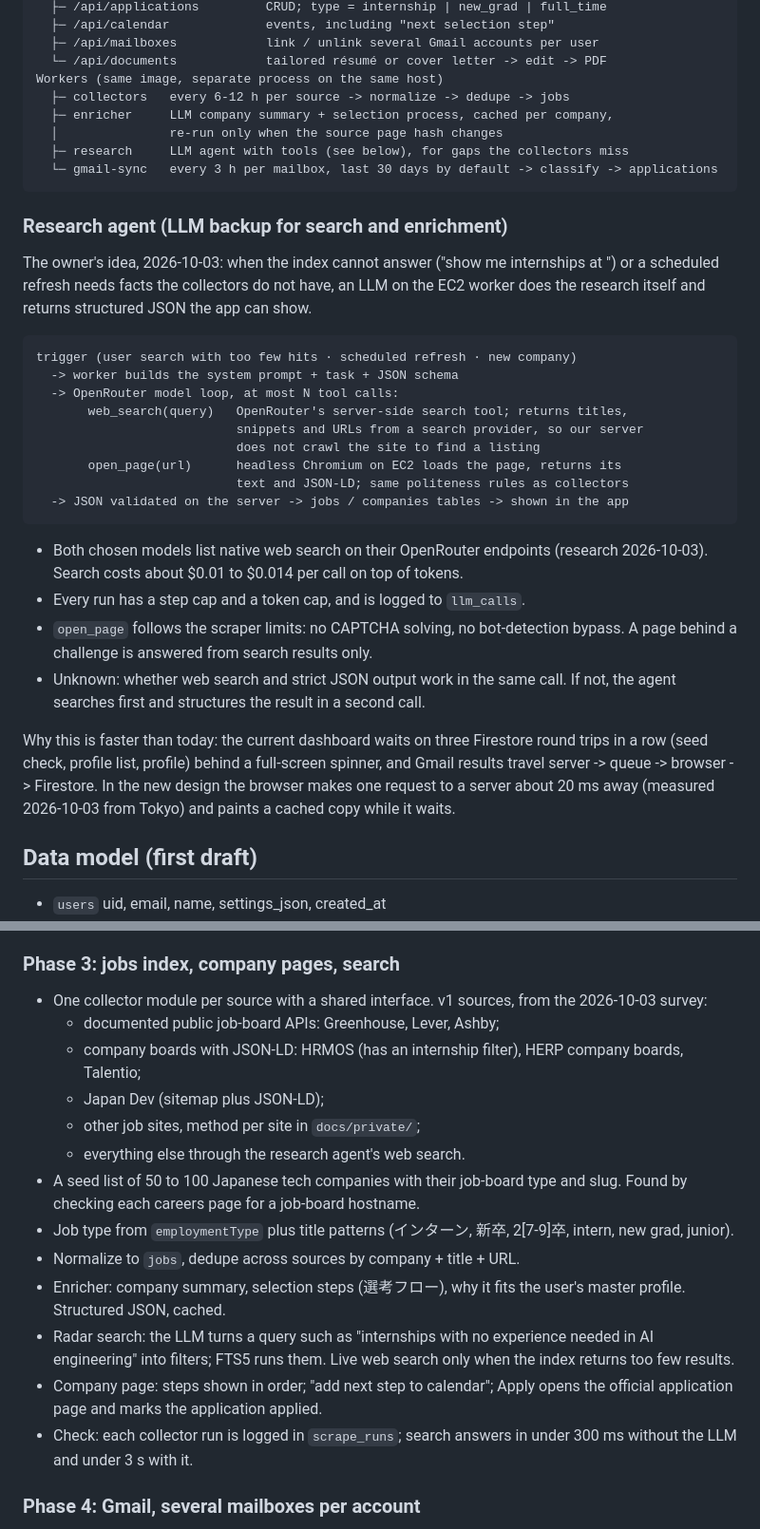
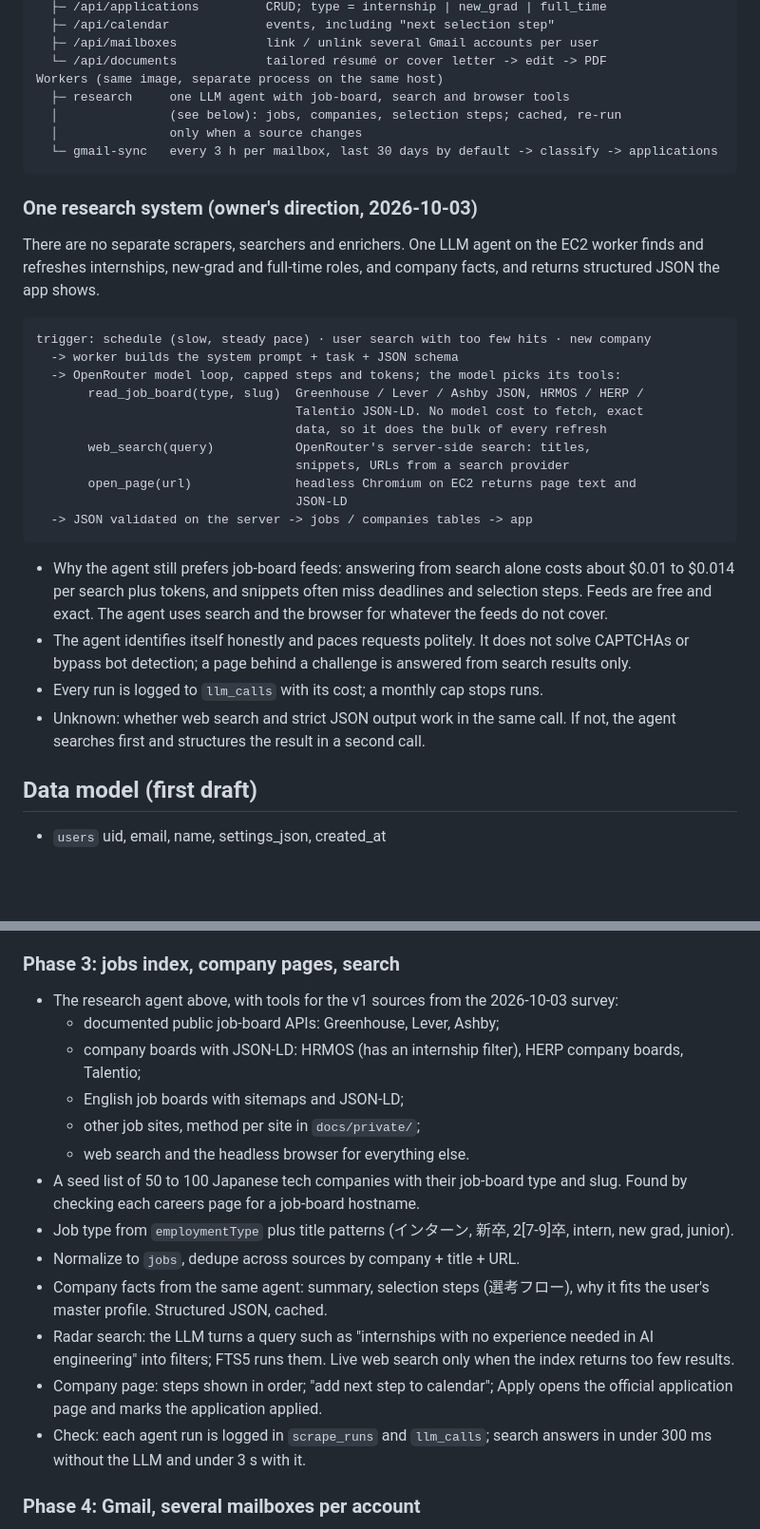
Before and after one commit to MohamedFuad16/resume-studio-dashboard, a Markdown page: docs/rebuild-plan.md, 2 parts joined by grey strips. Shown at 95% size. GitHub-like rendering; blank space fills up the shorter version.

Commit message:
docs(repo): plan one research agent and a UI-first phase
The owner wants a single system that finds internships, new-grad and
full-time roles and company facts, instead of separate scrapers,
searchers and enrichers: one LLM agent on the EC2 worker with job-board,
web-search and headless-browser tools, structured JSON out. Job-board
feeds stay its first choice because they are free and exact, while
search costs about a cent per call and snippets miss deadlines.

The owner also asked for the whole UI before any backend work, so the
plan gains phase 1b: seven screens built on feat/ui-rebuild against a
sample-data adapter, held back from main because a push there deploys
the client.

````diff
--- a/docs/rebuild-plan.md
+++ b/docs/rebuild-plan.md
@@ -44,47 +44,42 @@ API on EC2, Tokyo (Node/Express; firebase-admin verifies the token)
   ├─ /api/mailboxes            link / unlink several Gmail accounts per user
   └─ /api/documents            tailored résumé or cover letter -> edit -> PDF
 Workers (same image, separate process on the same host)
-  ├─ collectors   every 6-12 h per source -> normalize -> dedupe -> jobs
-  ├─ enricher     LLM company summary + selection process, cached per company,
-  │               re-run only when the source page hash changes
-  ├─ research     LLM agent with tools (see below), for gaps the collectors miss
+  ├─ research     one LLM agent with job-board, search and browser tools
+  │               (see below): jobs, companies, selection steps; cached, re-run
+  │               only when a source changes
   └─ gmail-sync   every 3 h per mailbox, last 30 days by default -> classify -> applications
 ```
 
-### Research agent (LLM backup for search and enrichment)
+### One research system (owner's direction, 2026-10-03)
 
-The owner's idea, 2026-10-03: when the index cannot answer ("show me
-internships at <company>") or a scheduled refresh needs facts the collectors
-do not have, an LLM on the EC2 worker does the research itself and returns
-structured JSON the app can show.
+There are no separate scrapers, searchers and enrichers. One LLM agent on the
+EC2 worker finds and refreshes internships, new-grad and full-time roles, and
+company facts, and returns structured JSON the app shows.
 
 ```
-trigger (user search with too few hits · scheduled refresh · new company)
+trigger: schedule (slow, steady pace) · user search with too few hits · new company
   -> worker builds the system prompt + task + JSON schema
-  -> OpenRouter model loop, at most N tool calls:
-       web_search(query)   OpenRouter's server-side search tool; returns titles,
-                           snippets and URLs from a search provider, so our server
-                           does not crawl the site to find a listing
-       open_page(url)      headless Chromium on EC2 loads the page, returns its
-                           text and JSON-LD; same politeness rules as collectors
-  -> JSON validated on the server -> jobs / companies tables -> shown in the app
+  -> OpenRouter model loop, capped steps and tokens; the model picks its tools:
+       read_job_board(type, slug)  Greenhouse / Lever / Ashby JSON, HRMOS / HERP /
+                                   Talentio JSON-LD. No model cost to fetch, exact
+                                   data, so it does the bulk of every refresh
+       web_search(query)           OpenRouter's server-side search: titles,
+                                   snippets, URLs from a search provider
+       open_page(url)              headless Chromium on EC2 returns page text and
+                                   JSON-LD
+  -> JSON validated on the server -> jobs / companies tables -> app
 ```
 
-- Both chosen models list native web search on their OpenRouter endpoints
-  (research 2026-10-03). Search costs about $0.01 to $0.014 per call on top of
-  tokens.
-- Every run has a step cap and a token cap, and is logged to `llm_calls`.
-- `open_page` follows the scraper limits: no CAPTCHA solving, no bot-detection
-  bypass. A page behind a challenge is answered from search results only.
+- Why the agent still prefers job-board feeds: answering from search alone
+  costs about $0.01 to $0.014 per search plus tokens, and snippets often miss
+  deadlines and selection steps. Feeds are free and exact. The agent uses
+  search and the browser for whatever the feeds do not cover.
+- The agent identifies itself honestly and paces requests politely. It does
+  not solve CAPTCHAs or bypass bot detection; a page behind a challenge is
+  answered from search results only.
+- Every run is logged to `llm_calls` with its cost; a monthly cap stops runs.
 - Unknown: whether web search and strict JSON output work in the same call.
   If not, the agent searches first and structures the result in a second call.
-
-Why this is faster than today: the current dashboard waits on three
-Firestore round trips in a row (seed check, profile list, profile) behind a
-full-screen spinner, and Gmail results travel server -> queue -> browser ->
-Firestore. In the new design the browser makes one request to a server about
-20 ms away (measured 2026-10-03 from Tokyo) and paints a cached copy while it
-waits.
 
 ## Data model (first draft)
 
@@ -136,27 +161,27 @@ Each phase ends with its check passing and a dated entry in the state file.
   under 200 ms on EC2; the auth test suite covers every data route.
 
 ### Phase 3: jobs index, company pages, search
-- One collector module per source with a shared interface. v1 sources,
-  from the 2026-10-03 survey:
+- The research agent above, with tools for the v1 sources from the
+  2026-10-03 survey:
   - documented public job-board APIs: Greenhouse, Lever, Ashby;
   - company boards with JSON-LD: HRMOS (has an internship filter), HERP
     company boards, Talentio;
-  - Japan Dev (sitemap plus JSON-LD);
+  - English job boards with sitemaps and JSON-LD;
   - other job sites, method per site in `docs/private/`;
-  - everything else through the research agent's web search.
+  - web search and the headless browser for everything else.
 - A seed list of 50 to 100 Japanese tech companies with their job-board type
   and slug. Found by checking each careers page for a job-board hostname.
 - Job type from `employmentType` plus title patterns (インターン, 新卒,
   2[7-9]卒, intern, new grad, junior).
 - Normalize to `jobs`, dedupe across sources by company + title + URL.
-- Enricher: company summary, selection steps (選考フロー), why it fits the
-  user's master profile. Structured JSON, cached.
+- Company facts from the same agent: summary, selection steps (選考フロー),
+  why it fits the user's master profile. Structured JSON, cached.
 - Radar search: the LLM turns a query such as "internships with no experience
   needed in AI engineering" into filters; FTS5 runs them. Live web search only
   when the index returns too few results.
 - Company page: steps shown in order; "add next step to calendar"; Apply opens
   the official application page and marks the application applied.
-- Check: each collector run is logged in `scrape_runs`; search answers in under
+- Check: each agent run is logged in `scrape_runs` and `llm_calls`; search answers in under
   300 ms without the LLM and under 3 s with it.
 
 ### Phase 4: Gmail, several mailboxes per account
````
Also changed, not shown: other parts of docs/rebuild-plan.md (+30 -0 lines).
